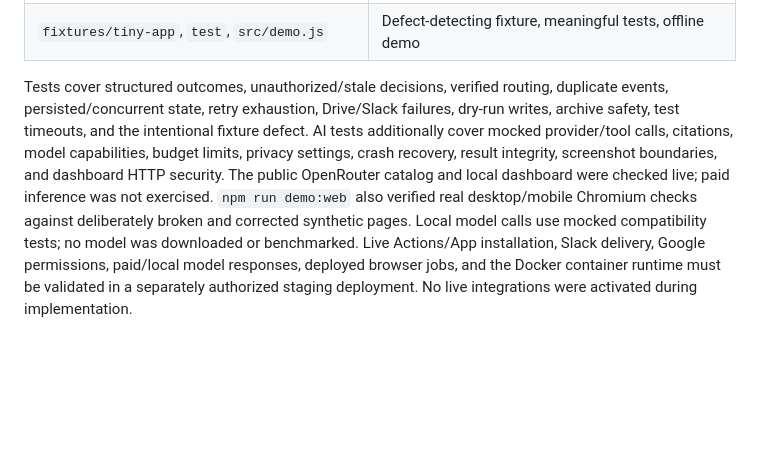
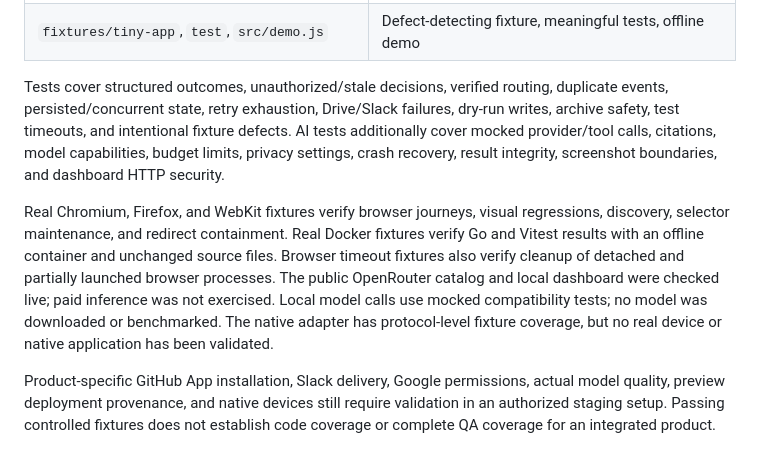
Before and after one commit to Vaidehi2510/QA-testbot, a Markdown page: README.md, the part around the change. Rendered like a GitHub page; blank space fills up the shorter version.

Commit message:
docs: clarify verified runtimes and remaining integration checks [skip ci]

```diff
--- a/README.md
+++ b/README.md
@@ -230,4 +230,8 @@ For local `FileStore` use, writes are atomic and protected by `state.lock`. If a
 | `.github/workflows/qa-control.yml`, `.github/workflows/qa-execute.yml` | Completion-driven controller and isolated jobs |
 | `fixtures/tiny-app`, `test`, `src/demo.js` | Defect-detecting fixture, meaningful tests, offline demo |
 
-Tests cover structured outcomes, unauthorized/stale decisions, verified routing, duplicate events, persisted/concurrent state, retry exhaustion, Drive/Slack failures, dry-run writes, archive safety, test timeouts, and the intentional fixture defect. AI tests additionally cover mocked provider/tool calls, citations, model capabilities, budget limits, privacy settings, crash recovery, result integrity, screenshot boundaries, and dashboard HTTP security. The public OpenRouter catalog and local dashboard were checked live; paid inference was not exercised. `npm run demo:web` also verified real desktop/mobile Chromium checks against deliberately broken and corrected synthetic pages. Local model calls use mocked compatibility tests; no model was downloaded or benchmarked. Live Actions/App installation, Slack delivery, Google permissions, paid/local model responses, deployed browser jobs, and the Docker container runtime must be validated in a separately authorized staging deployment. No live integrations were activated during implementation.
+Tests cover structured outcomes, unauthorized/stale decisions, verified routing, duplicate events, persisted/concurrent state, retry exhaustion, Drive/Slack failures, dry-run writes, archive safety, test timeouts, and intentional fixture defects. AI tests additionally cover mocked provider/tool calls, citations, model capabilities, budget limits, privacy settings, crash recovery, result integrity, screenshot boundaries, and dashboard HTTP security.
+
+Real Chromium, Firefox, and WebKit fixtures verify browser journeys, visual regressions, discovery, selector maintenance, and redirect containment. Real Docker fixtures verify Go and Vitest results with an offline container and unchanged source files. Browser timeout fixtures also verify cleanup of detached and partially launched browser processes. The public OpenRouter catalog and local dashboard were checked live; paid inference was not exercised. Local model calls use mocked compatibility tests; no model was downloaded or benchmarked. The native adapter has protocol-level fixture coverage, but no real device or native application has been validated.
+
+Product-specific GitHub App installation, Slack delivery, Google permissions, actual model quality, preview deployment provenance, and native devices still require validation in an authorized staging setup. Passing controlled fixtures does not establish code coverage or complete QA coverage for an integrated product.
```
